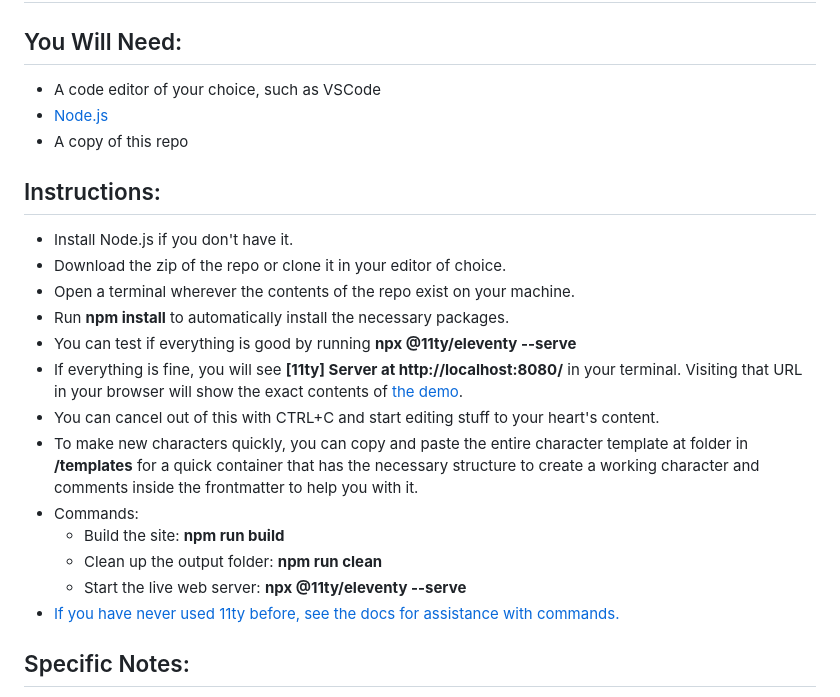
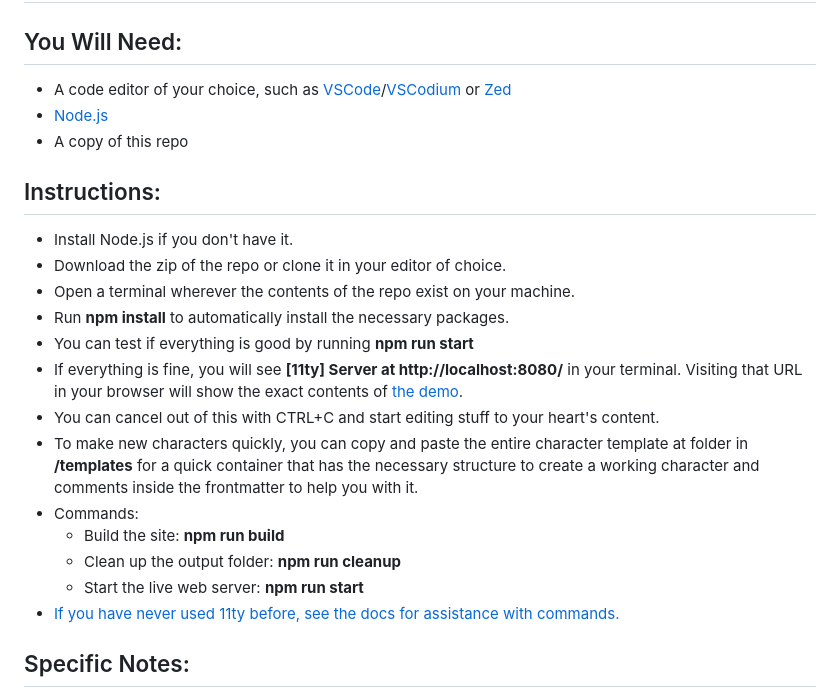
Before and after one commit to paw/eleventy-character-directory, a Markdown page: README.md, the part around the change. Drawn GitHub-style.

Commit message:
Update installation instructions in README.md

```diff
--- a/README.md
+++ b/README.md
@@ -58,7 +58,7 @@ See **TODO.md** for a list of planned features and bugs.
 # Installation
 
 ## You Will Need:
-- A code editor of your choice, such as VSCode
+- A code editor of your choice, such as [VSCode](https://code.visualstudio.com/)/[VSCodium](https://vscodium.com/) or [Zed](https://zed.dev/)
 - [Node.js](https://nodejs.org/)
 - A copy of this repo
 
@@ -67,14 +67,14 @@ See **TODO.md** for a list of planned features and bugs.
 - Download the zip of the repo or clone it in your editor of choice.
 - Open a terminal wherever the contents of the repo exist on your machine.
 - Run **npm install** to automatically install the necessary packages.
-- You can test if everything is good by running **npx @11ty/eleventy --serve**
+- You can test if everything is good by running **npm run start**
 - If everything is fine, you will see **[11ty] Server at http://localhost:8080/** in your terminal. Visiting that URL in your browser will show the exact contents of [the demo](https://oc-demo.snarly.net/).
 - You can cancel out of this with CTRL+C and start editing stuff to your heart's content.
 - To make new characters quickly, you can copy and paste the entire character template at folder in **/templates** for a quick container that has the necessary structure to create a working character and comments inside the frontmatter to help you with it.
 - Commands:
     - Build the site: **npm run build**
-    - Clean up the output folder: **npm run clean**
-    - Start the live web server: **npx @11ty/eleventy --serve**
+    - Clean up the output folder: **npm run cleanup**
+    - Start the live web server: **npm run start**
 - [If you have never used 11ty before, see the docs for assistance with commands.](https://www.11ty.dev/docs/)
 
 
```
